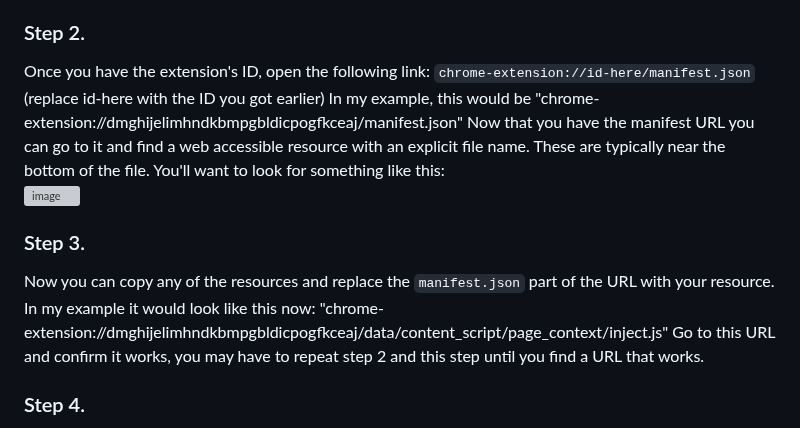
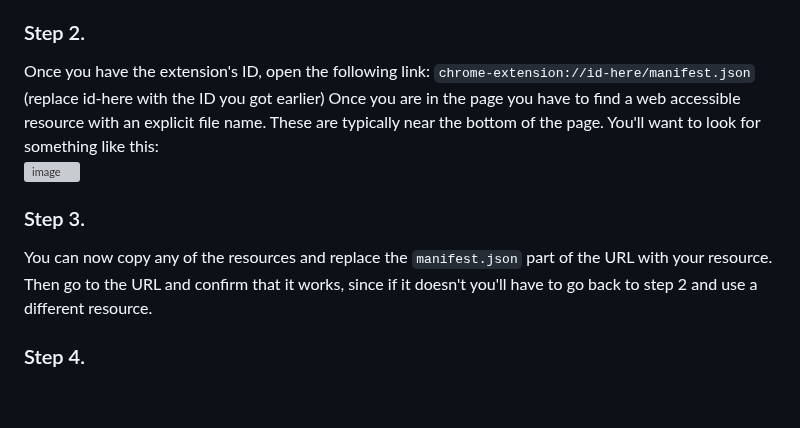
Before and after one commit to wicorn29/ExtPrint3r, a Markdown page: README.md, the part around one of its changes. Rendered like a GitHub page; blank space fills up the shorter version; grey boxes are pictures that could not be loaded.

```diff
--- a/README.md
+++ b/README.md
@@ -21,13 +21,11 @@ First, you must find the extension's ID. To do this go to `chrome://extensions`
 If the ID doesn't show up like on the image above, you can also find it in the URL.
 
 ### Step 2.<br>
-Once you have the extension's ID, open the following link: `chrome-extension://id-here/manifest.json` (replace id-here with the ID you got earlier) In my example, this would be "chrome-extension://dmghijelimhndkbmpgbldicpogfkceaj/manifest.json"
-Now that you have the manifest URL you can go to it and find a web accessible resource with an explicit file name. These are typically near the bottom of the file. You'll want to look for something like this:<br>
+Once you have the extension's ID, open the following link: `chrome-extension://id-here/manifest.json` (replace id-here with the ID you got earlier) Once you are in the page you have to find a web accessible resource with an explicit file name. These are typically near the bottom of the page. You'll want to look for something like this:<br>
 ![image](https://github.com/user-attachments/assets/de656ecf-ea46-4b5a-a7b5-c0a00c749126)
 
 ### Step 3.<br>
-Now you can copy any of the resources and replace the `manifest.json` part of the URL with your resource. In my example it would look like this now: "chrome-extension://dmghijelimhndkbmpgbldicpogfkceaj/data/content_script/page_context/inject.js"
-Go to this URL and confirm it works, you may have to repeat step 2 and this step until you find a URL that works.
+You can now copy any of the resources and replace the `manifest.json` part of the URL with your resource. Then go to the URL and confirm that it works, since if it doesn't you'll have to go back to step 2 and use a different resource.
 
 ### Step 4.<br>
 Congrats! You can now enable developer mode and add a temporary extension. Use this web accessible resource URL when you are prompted for it.
```
Also changed, not shown: other parts of README.md (+1 -1 lines).
